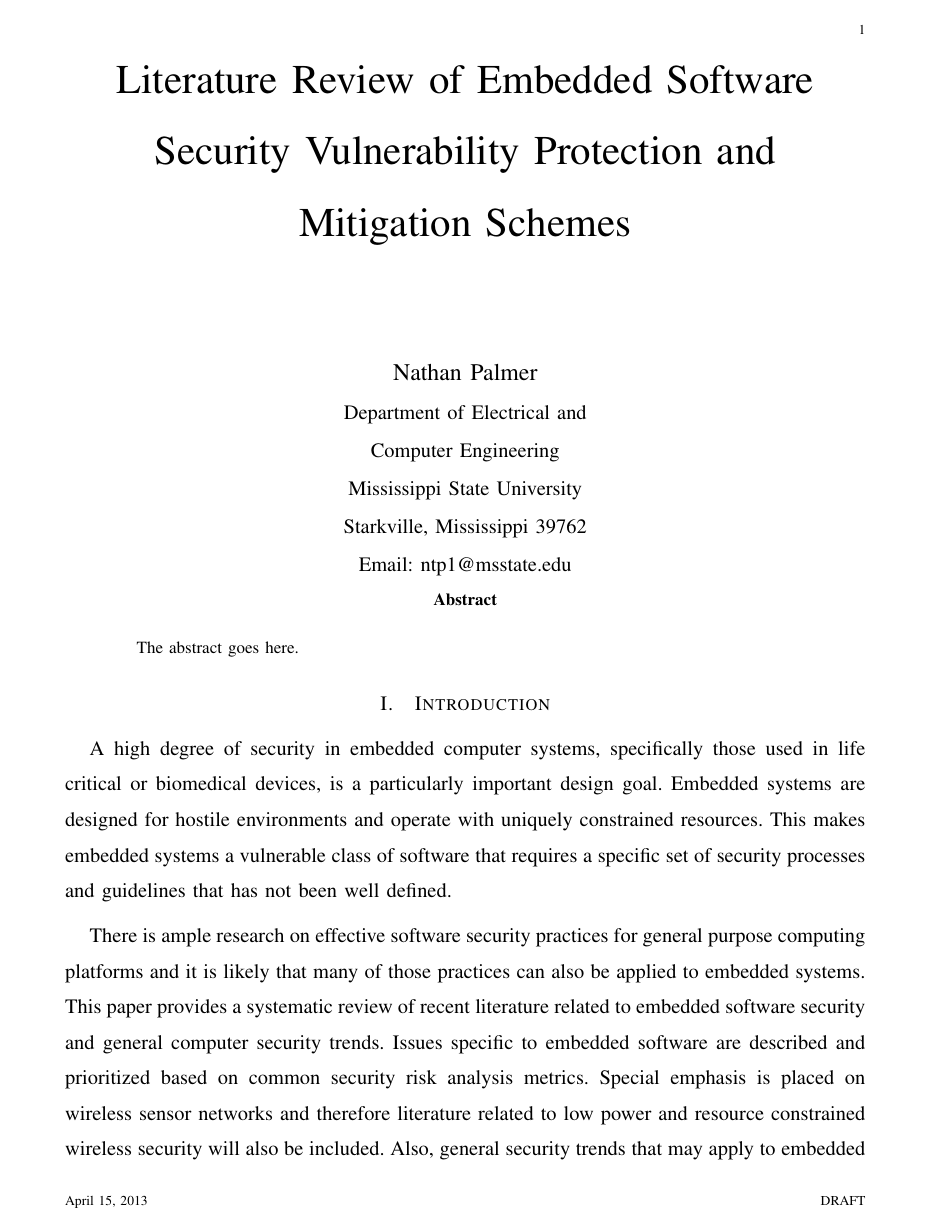
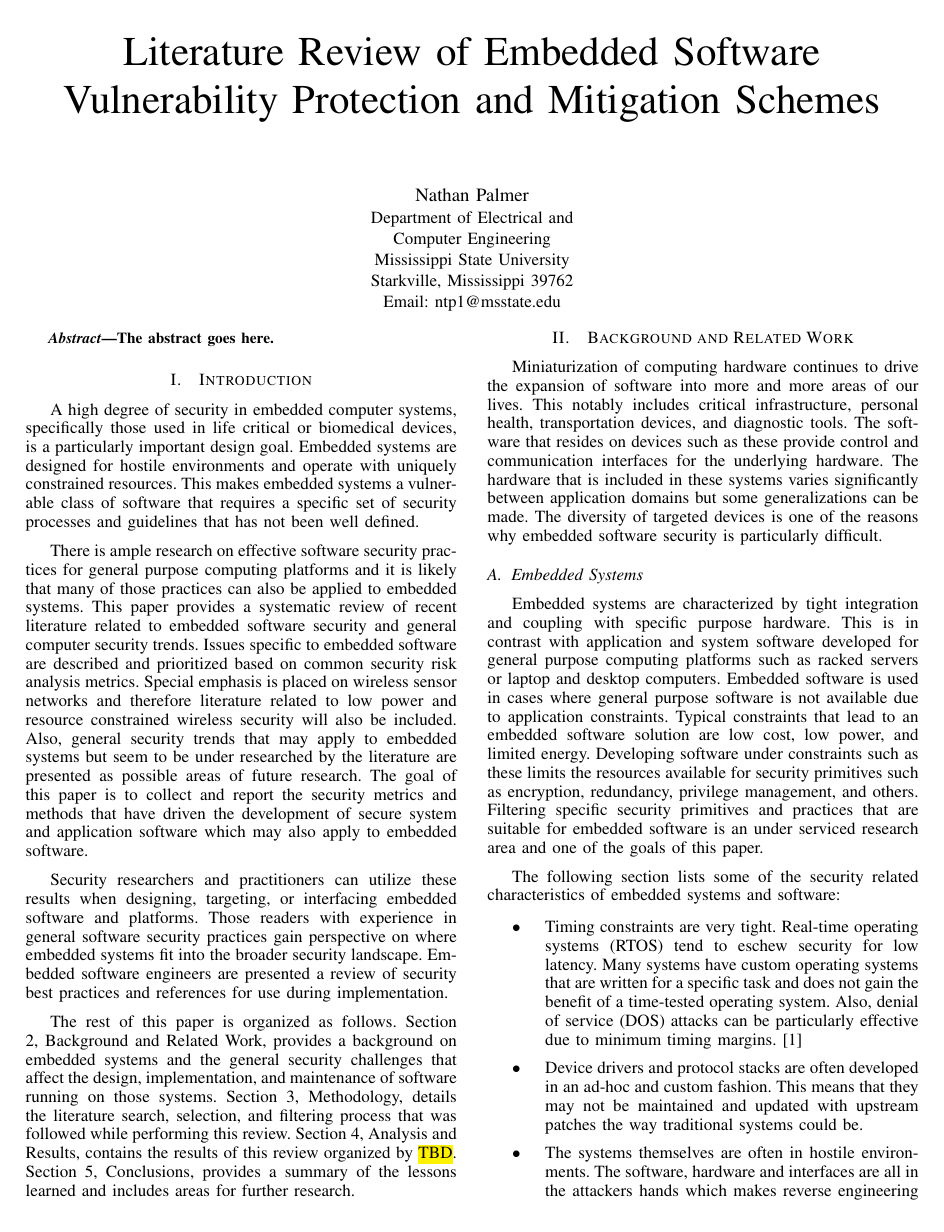
Before and after one commit to dsblue/Research, a LaTeX paper (EmbeddedSecurityPaper/embeddedsecurity.tex): page 1 of 10 before the commit and page 1 of 4 after it. Compiled offline with pdfLaTeX.

Commit message:
Removed security from title

```diff
--- a/EmbeddedSecurityPaper/embeddedsecurity.tex
+++ b/EmbeddedSecurityPaper/embeddedsecurity.tex
@@ -1,6 +1,6 @@
 %% sudo apt-get install texlive texlive-latex-extra texlive-math-extra texlive-science texlive-fonts-recommended texlive-publishers
-%\documentclass[final,conference,10pt]{IEEEtran}
-\documentclass[draftcls,onecolumn,conference,12pt]{IEEEtran}
+\documentclass[final,conference,10pt]{IEEEtran}
+%\documentclass[draftcls,onecolumn,conference,12pt]{IEEEtran}
 \usepackage{graphicx}
 \usepackage{mathtools}
 \usepackage{color,soul}
@@ -13,7 +13,7 @@
 %
 % paper title
 % can use linebreaks \\ within to get better formatting as desired
-\title{Literature Review of Embedded Software Security Vulnerability Protection and Mitigation Schemes}
+\title{Literature Review of Embedded Software Vulnerability Protection and Mitigation Schemes}
 
 % author names and affiliations
 % use a multiple column layout for up to three different
```
